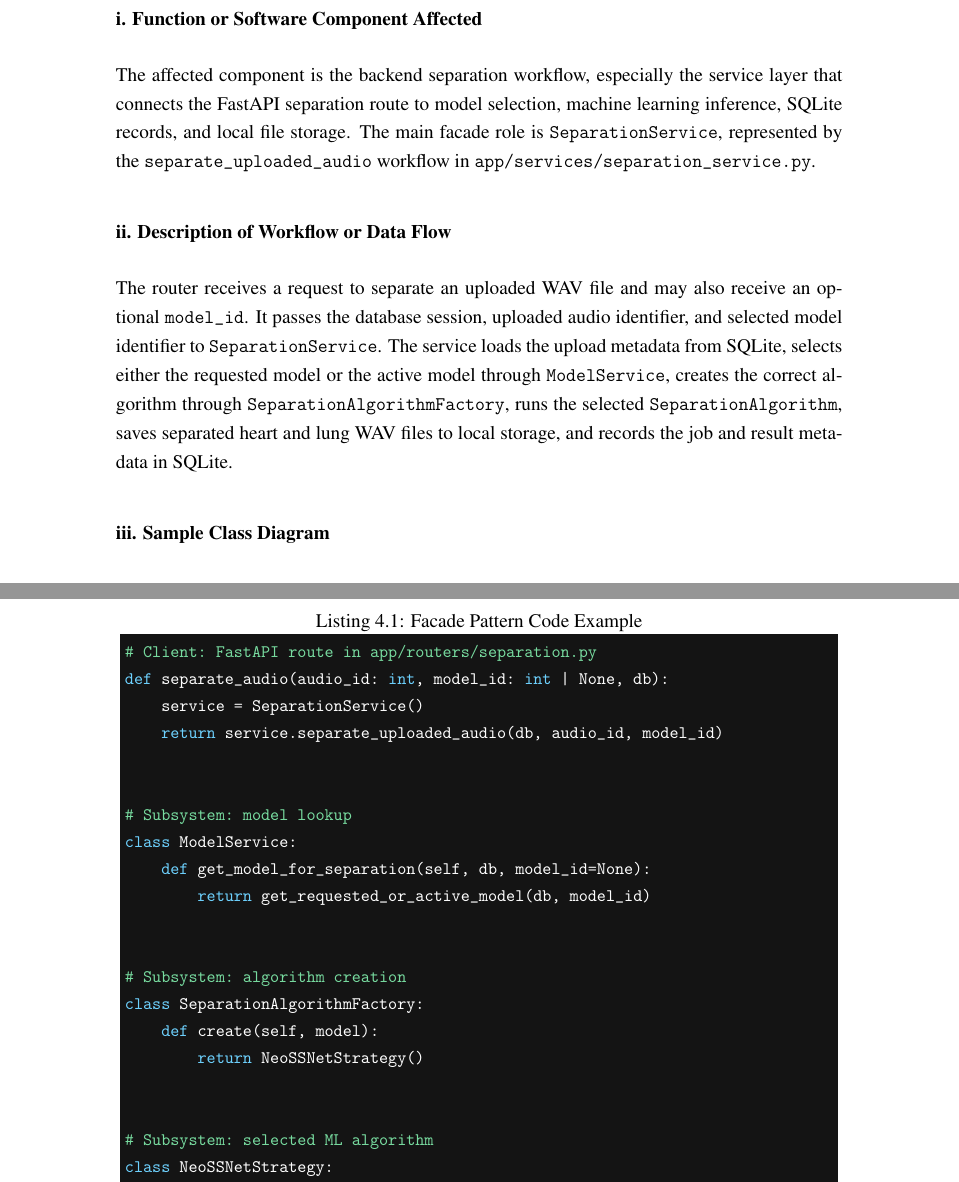
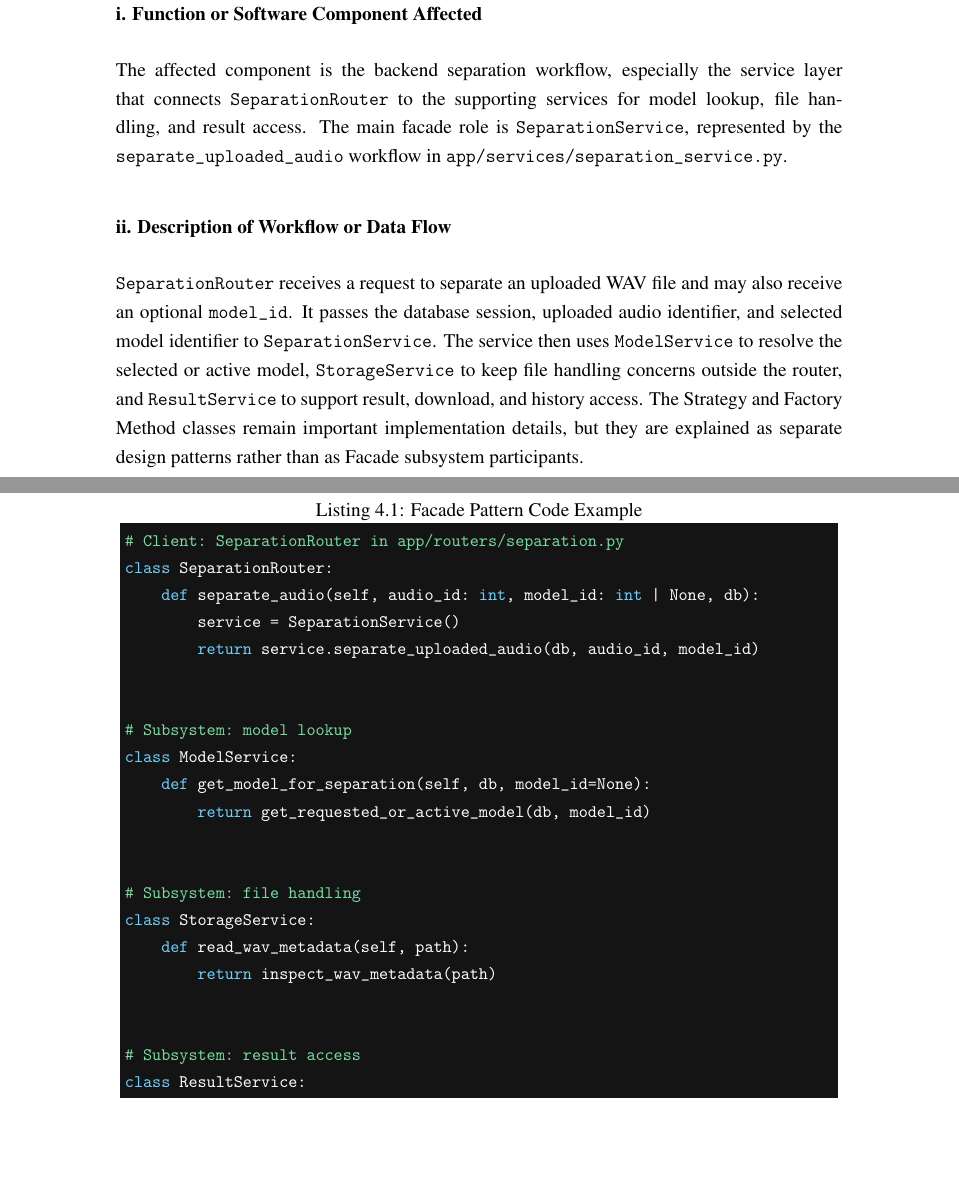
Before and after one commit to ASHRAF-2004/Machine-Learning-Based-System-for-Cardiopulmonary-Sound-Separation, a LaTeX thesis (docs/software_design_report/main.tex, which reads docs/software_design_report/chapters/04_design_patterns.tex): two parts of pages 33 and 34 of 48 before the commit and two parts of pages 33 and 35 of 49 after it, joined at a grey line, cut so that both start at the same text, the shorter picture padded with empty space. Compiled offline with pdfLaTeX.

Commit message:
Align facade pattern roles with class diagram

```diff
--- a/docs/software_design_report/chapters/04_design_patterns.tex
+++ b/docs/software_design_report/chapters/04_design_patterns.tex
@@ -42,11 +42,11 @@ The template structure below shows how a facade sits between a client and a grou
 
 \subsubsection{i. Function or Software Component Affected}
 
-The affected component is the backend separation workflow, especially the service layer that connects the FastAPI separation route to model selection, machine learning inference, SQLite records, and local file storage. The main facade role is \texttt{SeparationService}, represented by the \texttt{separate\_uploaded\_audio} workflow in \texttt{app/services/separation\_service.py}.
+The affected component is the backend separation workflow, especially the service layer that connects \texttt{SeparationRouter} to the supporting services for model lookup, file handling, and result access. The main facade role is \texttt{SeparationService}, represented by the \texttt{separate\_uploaded\_audio} workflow in \texttt{app/services/separation\_service.py}.
 
 \subsubsection{ii. Description of Workflow or Data Flow}
 
-The router receives a request to separate an uploaded WAV file and may also receive an optional \texttt{model\_id}. It passes the database session, uploaded audio identifier, and selected model identifier to \texttt{SeparationService}. The service loads the upload metadata from SQLite, selects either the requested model or the active model through \texttt{ModelService}, creates the correct algorithm through \texttt{SeparationAlgorithmFactory}, runs the selected \texttt{SeparationAlgorithm}, saves separated heart and lung WAV files to local storage, and records the job and result metadata in SQLite.
+\texttt{SeparationRouter} receives a request to separate an uploaded WAV file and may also receive an optional \texttt{model\_id}. It passes the database session, uploaded audio identifier, and selected model identifier to \texttt{SeparationService}. The service then uses \texttt{ModelService} to resolve the selected or active model, \texttt{StorageService} to keep file handling concerns outside the router, and \texttt{ResultService} to support result, download, and history access. The Strategy and Factory Method classes remain important implementation details, but they are explained as separate design patterns rather than as Facade subsystem participants.
 
 \subsubsection{iii. Sample Class Diagram}
 
@@ -69,10 +69,11 @@ The router receives a request to separate an uploaded WAV file and may also rece
 \subsubsection{v. Sample Potential Code}
 
 \begin{lstlisting}[caption={Facade Pattern Code Example}]
-# Client: FastAPI route in app/routers/separation.py
-def separate_audio(audio_id: int, model_id: int | None, db):
-    service = SeparationService()
-    return service.separate_uploaded_audio(db, audio_id, model_id)
+# Client: SeparationRouter in app/routers/separation.py
+class SeparationRouter:
+    def separate_audio(self, audio_id: int, model_id: int | None, db):
+        service = SeparationService()
+        return service.separate_uploaded_audio(db, audio_id, model_id)
 
 
 # Subsystem: model lookup
@@ -81,17 +82,16 @@ class ModelService:
         return get_requested_or_active_model(db, model_id)
 
 
-# Subsystem: algorithm creation
-class SeparationAlgorithmFactory:
-    def create(self, model):
-        return NeoSSNetStrategy()
+# Subsystem: file handling
+class StorageService:
+    def read_wav_metadata(self, path):
+        return inspect_wav_metadata(path)
 
 
-# Subsystem: selected ML algorithm
-class NeoSSNetStrategy:
-    def separate(self, input_wav_path, model_path, model_config_path,
-                 heart_output_path, lung_output_path):
-        return run_neossnet_inference(...)
+# Subsystem: result access
+class ResultService:
+    def get_result_details(self, db, job_id):
+        return load_result_for_job(db, job_id)
 
 
 # Facade: app/services/separation_service.py
```
Also changed, not shown: docs/software_design_report/chapters/02_system_overview.tex (+1 -1 lines), docs/software_design_report/diagrams/img/facade_project.png, docs/software_design_report/diagrams/img/facade_sequence.png, docs/software_design_report/diagrams/img/overall_class_diagram.png, docs/software_design_report/diagrams/img/overall_class_diagram_main.png, docs/software_design_report/main.pdf, docs/software_design_report/chapters/04_design_patterns.tex (27 more changed lines), 4 other files.
